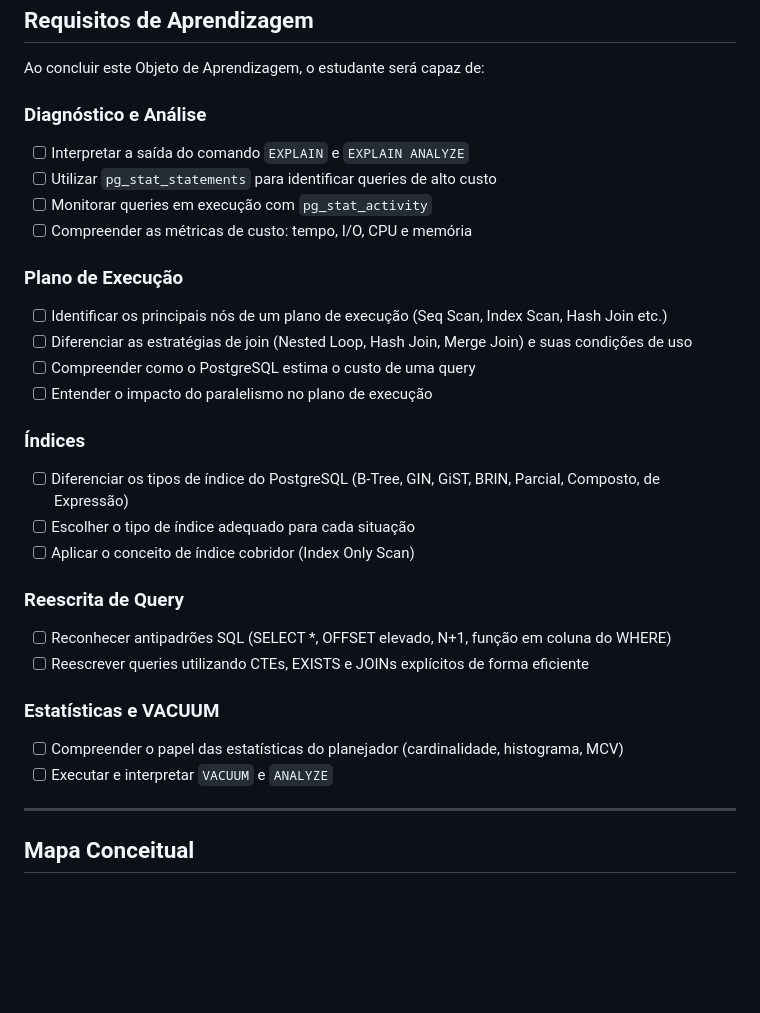
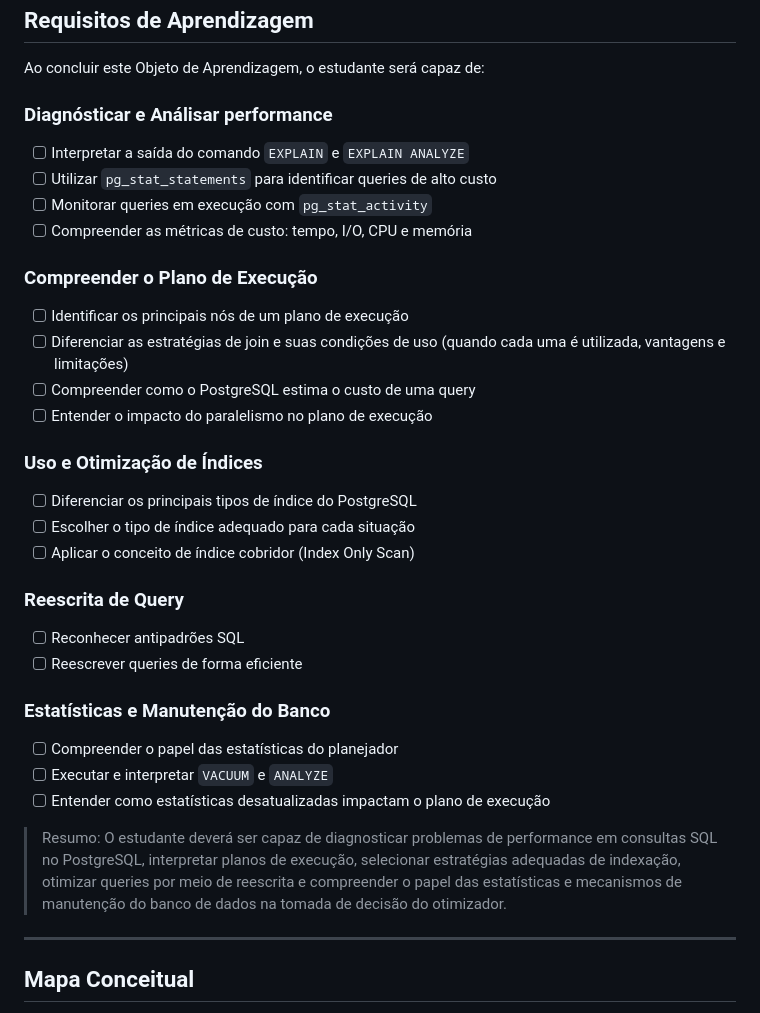
Before and after one commit to AleKK31/OA-SQL-Otimizacao-2026, a Markdown page: README.md, the part around the change. Rendered like a GitHub page; blank space fills up the shorter version.

Commit message:
Update learning requirements in README.md

```diff
--- a/README.md
+++ b/README.md
@@ -27,30 +27,33 @@ Grupo: J
 
 Ao concluir este Objeto de Aprendizagem, o estudante será capaz de:
 
-### Diagnóstico e Análise
+### Diagnósticar e Análisar performance
 - [ ] Interpretar a saída do comando `EXPLAIN` e `EXPLAIN ANALYZE`
 - [ ] Utilizar `pg_stat_statements` para identificar queries de alto custo
 - [ ] Monitorar queries em execução com `pg_stat_activity`
 - [ ] Compreender as métricas de custo: tempo, I/O, CPU e memória
 
-### Plano de Execução
-- [ ] Identificar os principais nós de um plano de execução (Seq Scan, Index Scan, Hash Join etc.)
-- [ ] Diferenciar as estratégias de join (Nested Loop, Hash Join, Merge Join) e suas condições de uso
+### Compreender o Plano de Execução
+- [ ] Identificar os principais nós de um plano de execução
+- [ ] Diferenciar as estratégias de join e suas condições de uso (quando cada uma é utilizada, vantagens e limitações)
 - [ ] Compreender como o PostgreSQL estima o custo de uma query
 - [ ] Entender o impacto do paralelismo no plano de execução
 
-### Índices
-- [ ] Diferenciar os tipos de índice do PostgreSQL (B-Tree, GIN, GiST, BRIN, Parcial, Composto, de Expressão)
+### Uso e Otimização de Índices
+- [ ] Diferenciar os principais tipos de índice do PostgreSQL
 - [ ] Escolher o tipo de índice adequado para cada situação
 - [ ] Aplicar o conceito de índice cobridor (Index Only Scan)
 
 ### Reescrita de Query
-- [ ] Reconhecer antipadrões SQL (SELECT *, OFFSET elevado, N+1, função em coluna do WHERE)
-- [ ] Reescrever queries utilizando CTEs, EXISTS e JOINs explícitos de forma eficiente
+- [ ] Reconhecer antipadrões SQL
+- [ ] Reescrever queries de forma eficiente
 
-### Estatísticas e VACUUM
-- [ ] Compreender o papel das estatísticas do planejador (cardinalidade, histograma, MCV)
+### Estatísticas e Manutenção do Banco
+- [ ] Compreender o papel das estatísticas do planejador
 - [ ] Executar e interpretar `VACUUM` e `ANALYZE`
+- [ ] Entender como estatísticas desatualizadas impactam o plano de execução
+
+> Resumo: O estudante deverá ser capaz de diagnosticar problemas de performance em consultas SQL no PostgreSQL, interpretar planos de execução, selecionar estratégias adequadas de indexação, otimizar queries por meio de reescrita e compreender o papel das estatísticas e mecanismos de manutenção do banco de dados na tomada de decisão do otimizador.
 
 ---
 
```
